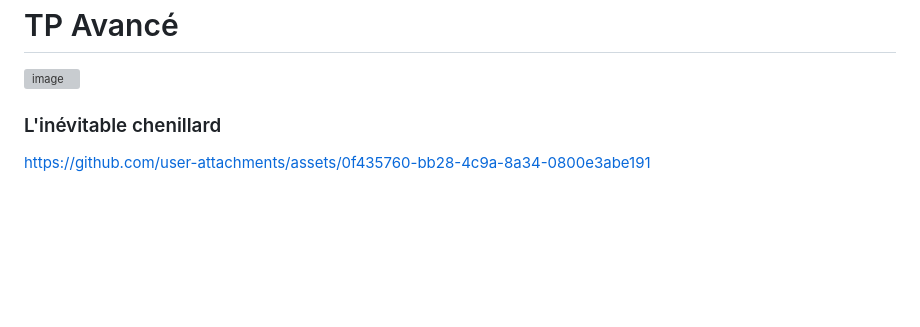
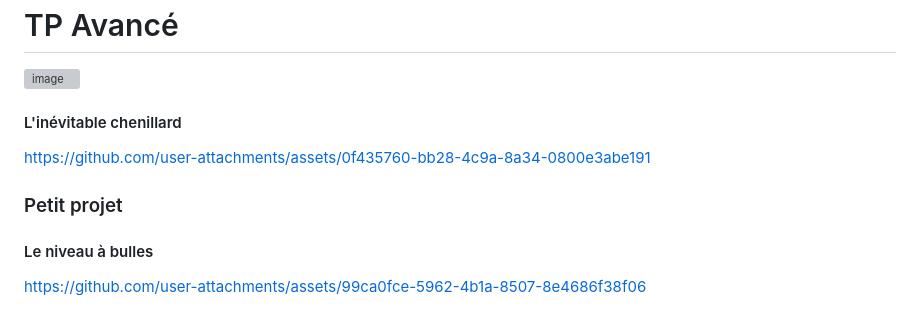
Before and after one commit to Mansko09/2526_ESE_TP1_FPGA_MBENGUE_SAINT-FLEUR, a Markdown page: README.md, the part around the change. Rendered like a GitHub page; blank space fills up the shorter version; grey boxes are pictures that could not be loaded.

Commit message:
Change section headers in README.md

```diff
--- a/README.md
+++ b/README.md
@@ -134,6 +134,12 @@ https://github.com/user-attachments/assets/40daa5cf-f84e-4f94-ac62-affe3b69ba44
 
 <img width="661" height="146" alt="image" src="https://github.com/user-attachments/assets/ec219870-be16-4bb5-a769-3e6c31da8121" />
 
-### L'inévitable chenillard
+#### L'inévitable chenillard
 
 https://github.com/user-attachments/assets/0f435760-bb28-4c9a-8a34-0800e3abe191
+
+### Petit projet
+
+#### Le niveau à bulles
+
+https://github.com/user-attachments/assets/99ca0fce-5962-4b1a-8507-8e4686f38f06
```
